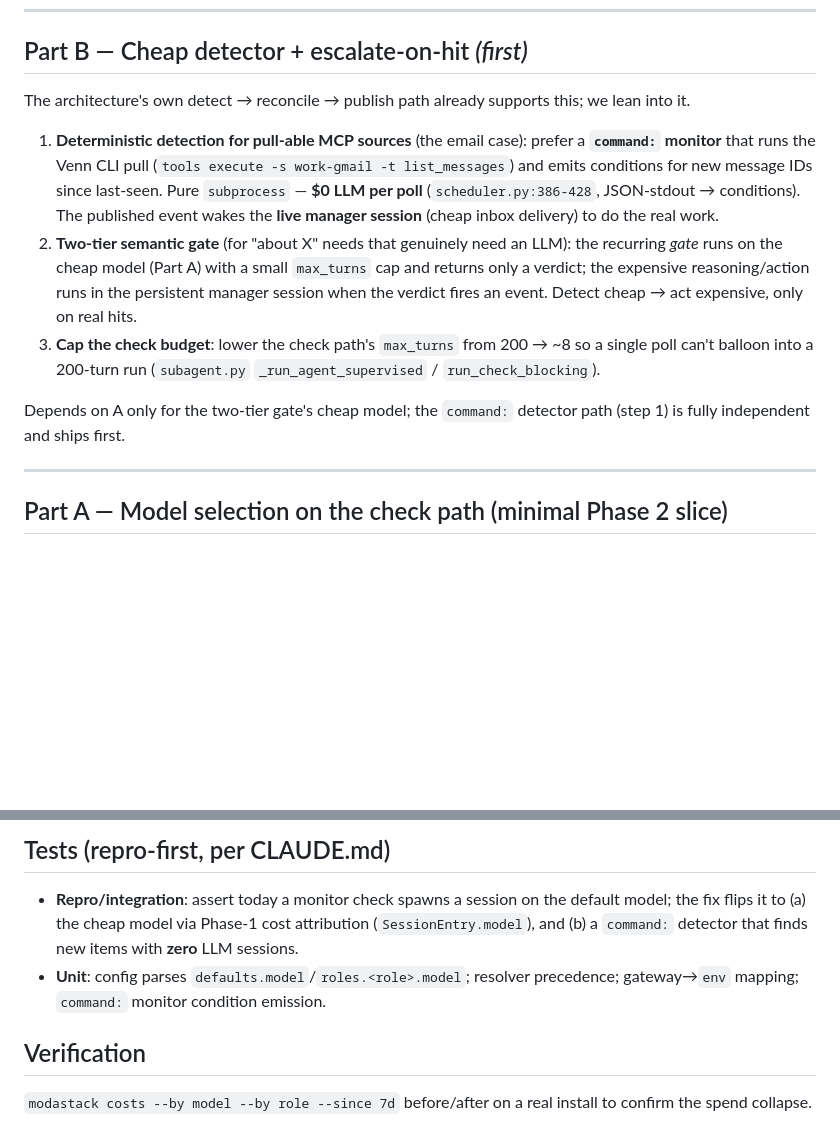
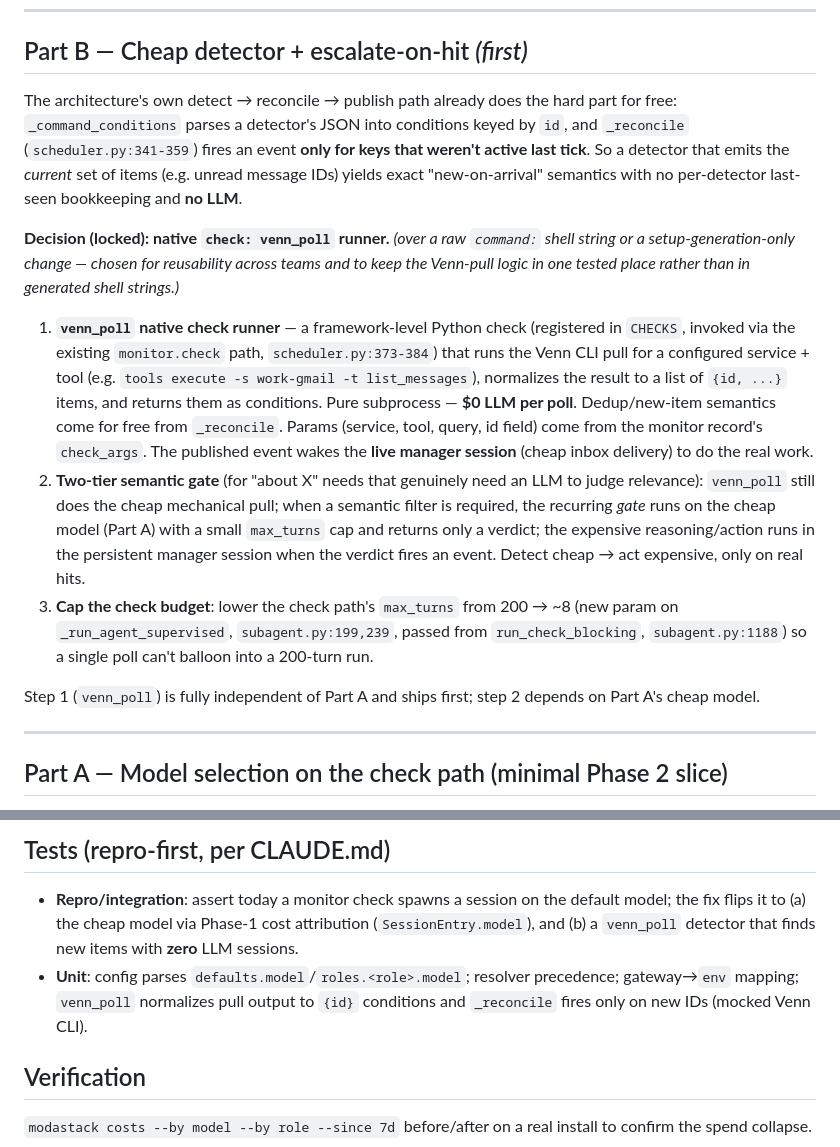
Before and after one commit to moda-labs/bobi-agent, a Markdown page: docs/design/MONITOR_COST.md, 2 parts joined by grey strips. Rendered like a GitHub page; blank space fills up the shorter version.

Commit message:
docs(design): lock Part B detector = native venn_poll check runner (MDS-53)
Co-Authored-By: Claude Opus 4.8 (1M context) <noreply@anthropic.com>

```diff
--- a/docs/design/MONITOR_COST.md
+++ b/docs/design/MONITOR_COST.md
@@ -74,27 +74,43 @@ a fresh Opus session per tick. Two combined changes:
 
 ## Part B — Cheap detector + escalate-on-hit *(first)*
 
-The architecture's own detect → reconcile → publish path already supports
-this; we lean into it.
+The architecture's own detect → reconcile → publish path already does the
+hard part for free: `_command_conditions` parses a detector's JSON into
+conditions keyed by `id`, and `_reconcile` (`scheduler.py:341-359`) fires
+an event **only for keys that weren't active last tick**. So a detector
+that emits the *current* set of items (e.g. unread message IDs) yields
+exact "new-on-arrival" semantics with no per-detector last-seen
+bookkeeping and **no LLM**.
 
-1. **Deterministic detection for pull-able MCP sources** (the email case):
-   prefer a **`command:` monitor** that runs the Venn CLI pull
-   (`tools execute -s work-gmail -t list_messages`) and emits conditions
-   for new message IDs since last-seen. Pure `subprocess` — **$0 LLM per
-   poll** (`scheduler.py:386-428`, JSON-stdout → conditions). The published
+**Decision (locked): native `check: venn_poll` runner.** *(over a raw
+`command:` shell string or a setup-generation-only change — chosen for
+reusability across teams and to keep the Venn-pull logic in one tested
+place rather than in generated shell strings.)*
+
+1. **`venn_poll` native check runner** — a framework-level Python check
+   (registered in `CHECKS`, invoked via the existing `monitor.check` path,
+   `scheduler.py:373-384`) that runs the Venn CLI pull for a configured
+   service + tool (e.g. `tools execute -s work-gmail -t list_messages`),
+   normalizes the result to a list of `{id, ...}` items, and returns them
+   as conditions. Pure subprocess — **$0 LLM per poll**. Dedup/new-item
+   semantics come for free from `_reconcile`. Params (service, tool, query,
+   id field) come from the monitor record's `check_args`. The published
    event wakes the **live manager session** (cheap inbox delivery) to do
    the real work.
 2. **Two-tier semantic gate** (for "about X" needs that genuinely need an
-   LLM): the recurring *gate* runs on the cheap model (Part A) with a small
-   `max_turns` cap and returns only a verdict; the expensive
-   reasoning/action runs in the persistent manager session when the verdict
-   fires an event. Detect cheap → act expensive, only on real hits.
+   LLM to judge relevance): `venn_poll` still does the cheap mechanical
+   pull; when a semantic filter is required, the recurring *gate* runs on
+   the cheap model (Part A) with a small `max_turns` cap and returns only a
+   verdict; the expensive reasoning/action runs in the persistent manager
+   session when the verdict fires an event. Detect cheap → act expensive,
+   only on real hits.
 3. **Cap the check budget**: lower the check path's `max_turns` from 200 →
-   ~8 so a single poll can't balloon into a 200-turn run
-   (`subagent.py` `_run_agent_supervised` / `run_check_blocking`).
+   ~8 (new param on `_run_agent_supervised`, `subagent.py:199,239`, passed
+   from `run_check_blocking`, `subagent.py:1188`) so a single poll can't
+   balloon into a 200-turn run.
 
-Depends on A only for the two-tier gate's cheap model; the `command:`
-detector path (step 1) is fully independent and ships first.
+Step 1 (`venn_poll`) is fully independent of Part A and ships first; step 2
+depends on Part A's cheap model.
 
 ---
 
@@ -127,10 +143,11 @@ detector path (step 1) is fully independent and ships first.
 
 - **Repro/integration**: assert today a monitor check spawns a session on
   the default model; the fix flips it to (a) the cheap model via Phase-1
-  cost attribution (`SessionEntry.model`), and (b) a `command:` detector
+  cost attribution (`SessionEntry.model`), and (b) a `venn_poll` detector
   that finds new items with **zero** LLM sessions.
 - **Unit**: config parses `defaults.model`/`roles.<role>.model`; resolver
-  precedence; gateway→`env` mapping; `command:` monitor condition emission.
+  precedence; gateway→`env` mapping; `venn_poll` normalizes pull output to
+  `{id}` conditions and `_reconcile` fires only on new IDs (mocked Venn CLI).
 
 ## Verification
 
```
